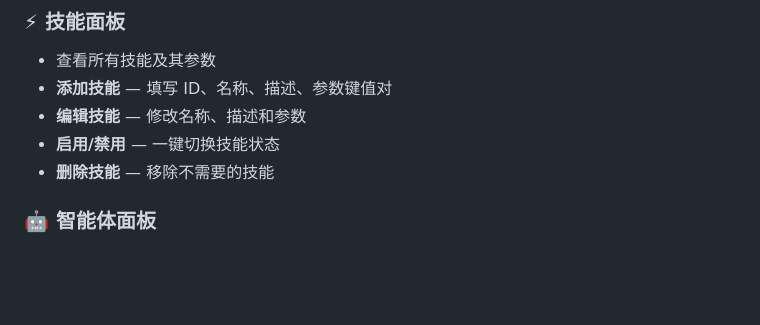
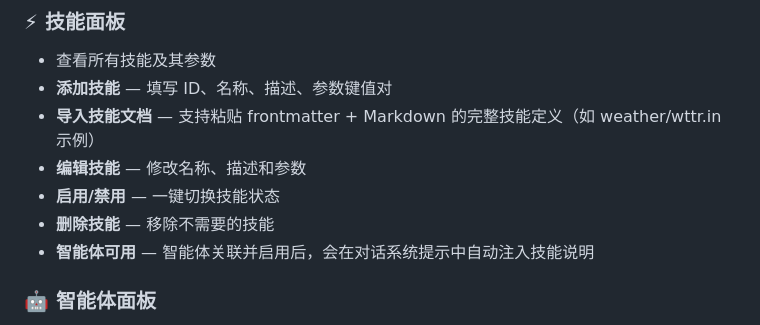
Before and after one commit to HouseWil/openclaw-research-assistant, a Markdown page: README.md, the part around the change. Drawn GitHub-style; blank space fills up the shorter version.

Commit message:
docs: describe markdown skill import and agent usage
Agent-Logs-Url: https://github.com/HouseWil/openclaw-research-assistant/sessions/69b4699b-b4cf-466e-a581-d09d79e35eab

Co-authored-by: HouseWil <183332994+HouseWil@users.noreply.github.com>

```diff
--- a/README.md
+++ b/README.md
@@ -97,9 +97,11 @@ openclaw-research-assistant/
 ### ⚡ 技能面板
 - 查看所有技能及其参数
 - **添加技能** — 填写 ID、名称、描述、参数键值对
+- **导入技能文档** — 支持粘贴 frontmatter + Markdown 的完整技能定义（如 weather/wttr.in 示例）
 - **编辑技能** — 修改名称、描述和参数
 - **启用/禁用** — 一键切换技能状态
 - **删除技能** — 移除不需要的技能
+- **智能体可用** — 智能体关联并启用后，会在对话系统提示中自动注入技能说明
 
 ### 🤖 智能体面板
 - 创建多个专业智能体（如：论文写作助手、数据分析助手）
```
